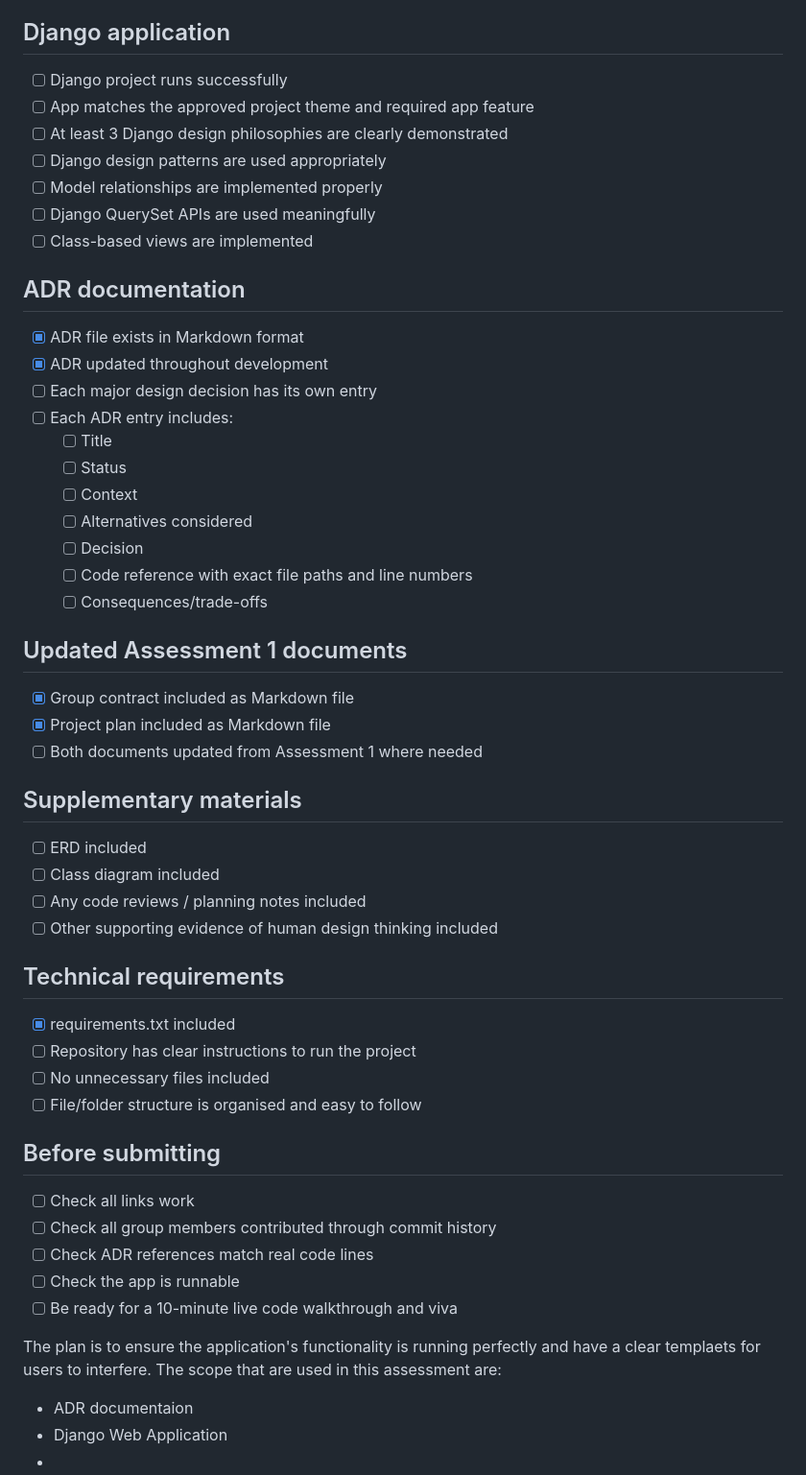
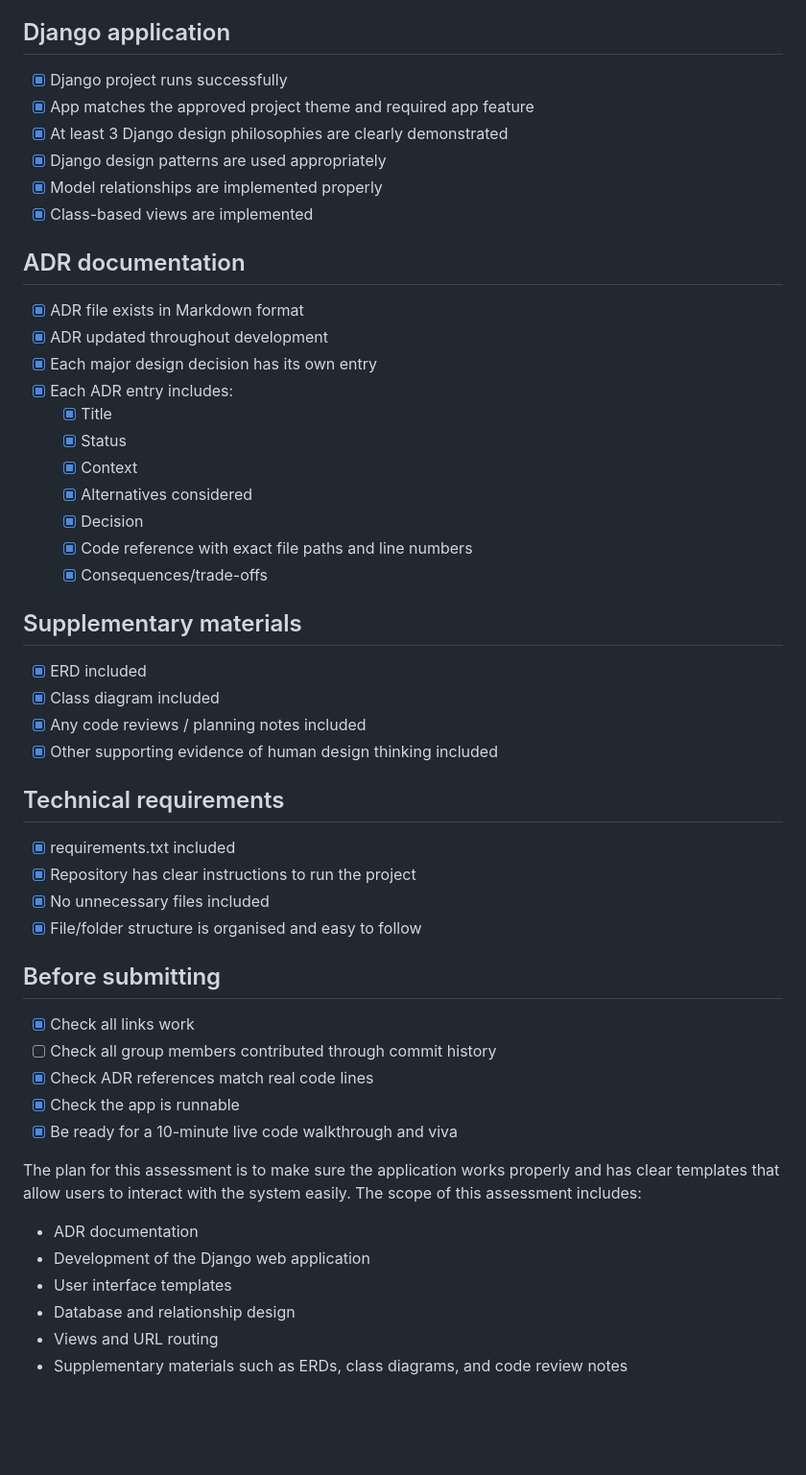
Before and after one commit to Code-Jester/GroupProjectReport1-Group9, a Markdown page: Project Plan.md, the part around the change. Shown at 96% size. Rendered like a GitHub page; blank space fills up the shorter version.

Commit message:
Update project plan with completed tasks and details

```diff
--- a/Project Plan.md
+++ b/Project Plan.md
@@ -34,52 +34,49 @@ The plan is to ensure the application's functionality is running perfectly and h
 - [x] Work completed by the existing group (not individual submission)
 
 ## Django application
-- [ ] Django project runs successfully
-- [ ] App matches the approved project theme and required app feature
-- [ ] At least 3 Django design philosophies are clearly demonstrated
-- [ ] Django design patterns are used appropriately
-- [ ] Model relationships are implemented properly
-- [ ] Django QuerySet APIs are used meaningfully
-- [ ] Class-based views are implemented
+- [x] Django project runs successfully
+- [x] App matches the approved project theme and required app feature
+- [x] At least 3 Django design philosophies are clearly demonstrated
+- [x] Django design patterns are used appropriately
+- [x] Model relationships are implemented properly
+- [x] Class-based views are implemented
 
 ## ADR documentation
 - [x] ADR file exists in Markdown format
 - [x] ADR updated throughout development
-- [ ] Each major design decision has its own entry
-- [ ] Each ADR entry includes:
-  - [ ] Title
-  - [ ] Status
-  - [ ] Context
-  - [ ] Alternatives considered
-  - [ ] Decision
-  - [ ] Code reference with exact file paths and line numbers
-  - [ ] Consequences/trade-offs
-
-## Updated Assessment 1 documents
-- [x] Group contract included as Markdown file
-- [x] Project plan included as Markdown file
-- [ ] Both documents updated from Assessment 1 where needed
+- [x] Each major design decision has its own entry
+- [x] Each ADR entry includes:
+  - [x] Title
+  - [x] Status
+  - [x] Context
+  - [x] Alternatives considered
+  - [x] Decision
+  - [x] Code reference with exact file paths and line numbers
+  - [x] Consequences/trade-offs
 
 ## Supplementary materials
-- [ ] ERD included
-- [ ] Class diagram included
-- [ ] Any code reviews / planning notes included
-- [ ] Other supporting evidence of human design thinking included
+- [x] ERD included
+- [x] Class diagram included
+- [x] Any code reviews / planning notes included
+- [x] Other supporting evidence of human design thinking included
 
 ## Technical requirements
 - [x] requirements.txt included
-- [ ] Repository has clear instructions to run the project
-- [ ] No unnecessary files included
-- [ ] File/folder structure is organised and easy to follow
+- [x] Repository has clear instructions to run the project
+- [x] No unnecessary files included
+- [x] File/folder structure is organised and easy to follow
 
 ## Before submitting
-- [ ] Check all links work
+- [x] Check all links work
 - [ ] Check all group members contributed through commit history
-- [ ] Check ADR references match real code lines
-- [ ] Check the app is runnable
-- [ ] Be ready for a 10-minute live code walkthrough and viva
+- [x] Check ADR references match real code lines
+- [x] Check the app is runnable
+- [x] Be ready for a 10-minute live code walkthrough and viva
 
-The plan is to ensure the application's functionality is running perfectly and have a clear templaets for users to interfere. The scope that are used in this assessment are:
-- ADR documentaion
-- Django Web Application
--
+The plan for this assessment is to make sure the application works properly and has clear templates that allow users to interact with the system easily. The scope of this assessment includes:
+- ADR documentation
+- Development of the Django web application
+- User interface templates
+- Database and relationship design
+- Views and URL routing
+- Supplementary materials such as ERDs, class diagrams, and code review notes
```
